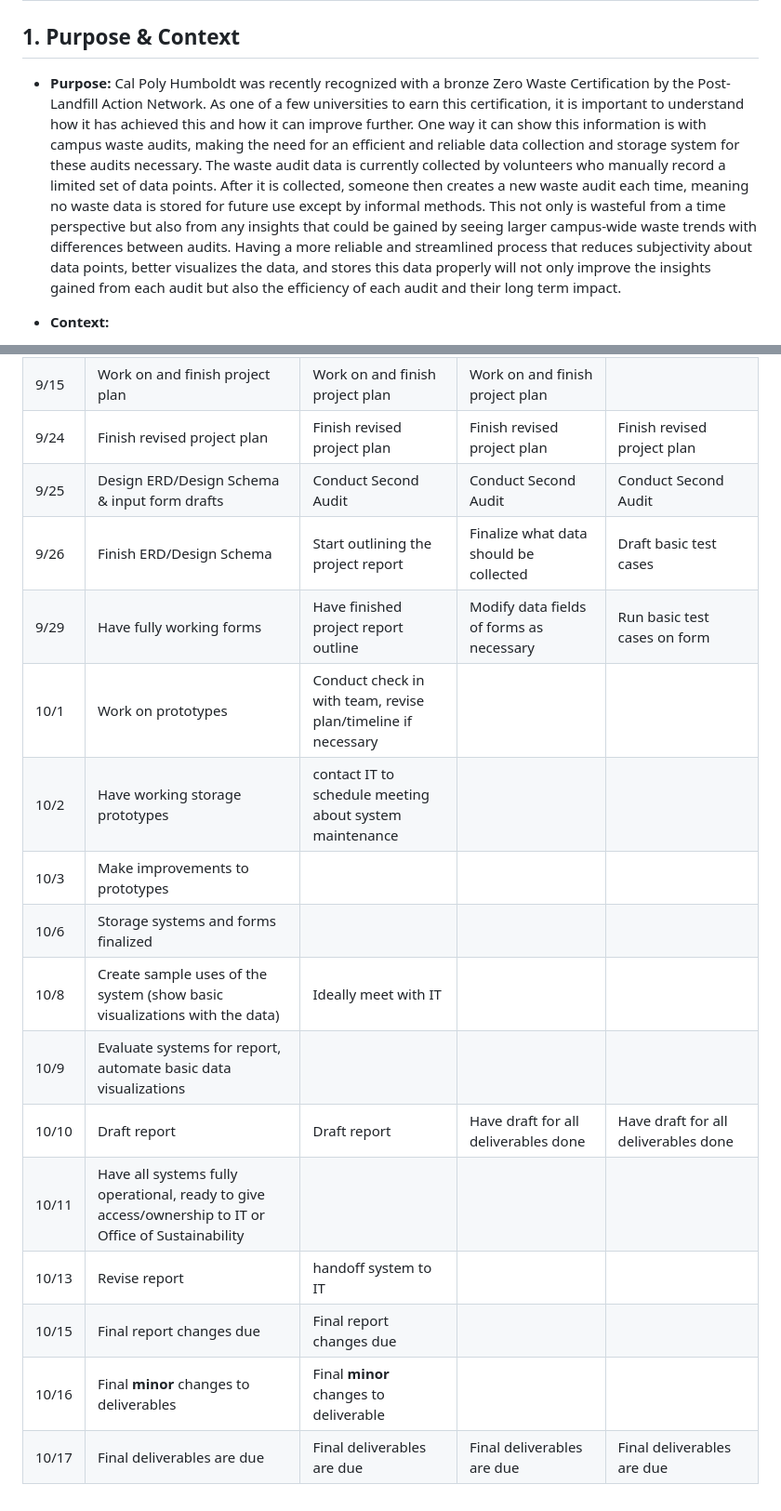
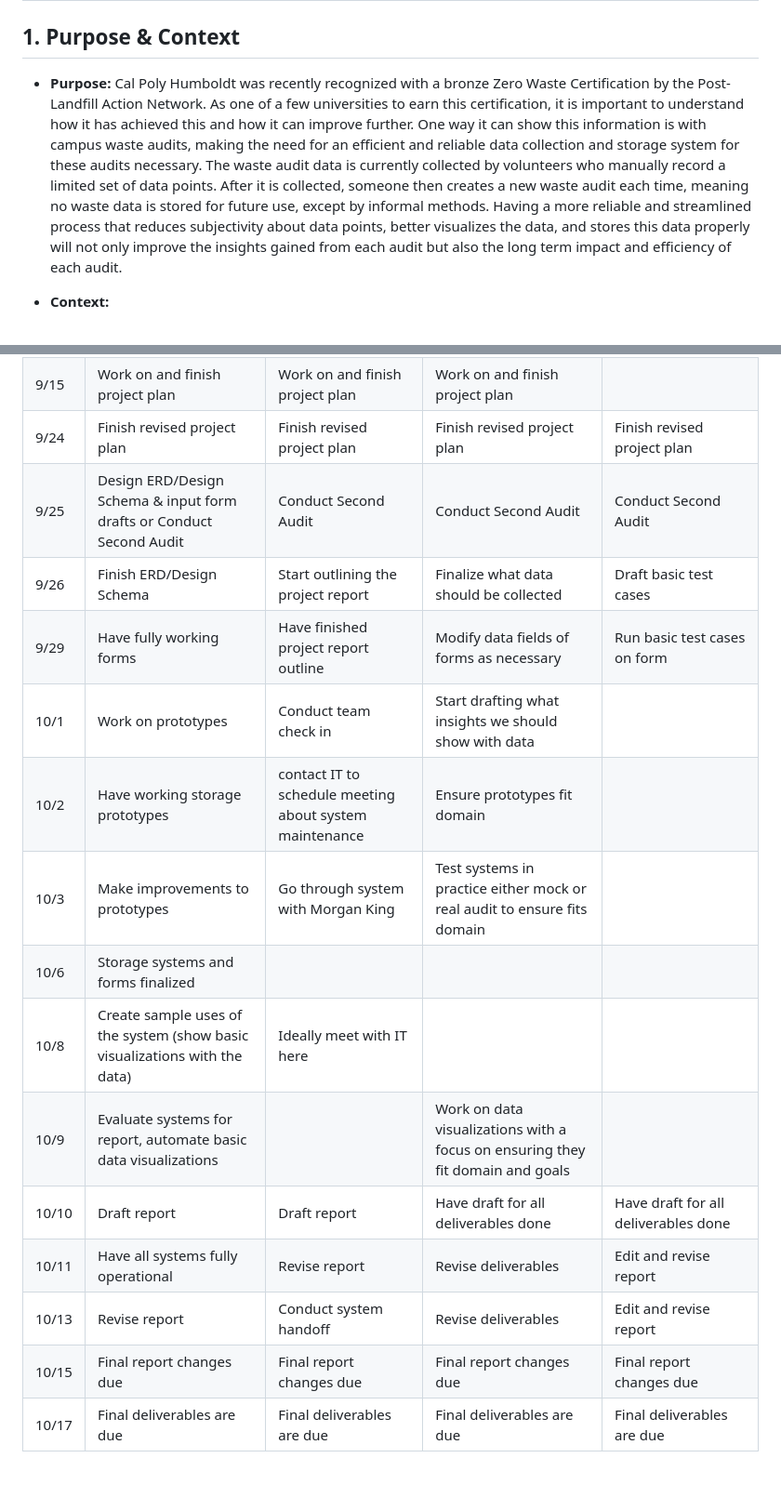
Before and after one commit to deancallahan25/Redwood-Analytics-Portfolio, a Markdown page: project-plan.md, 2 parts joined by grey strips. Shown at 93% size. Drawn GitHub-style.

Commit message:
added most recent version

```diff
--- a/project-plan.md
+++ b/project-plan.md
@@ -13,7 +13,7 @@
 
 
 ## 1. Purpose & Context
-- **Purpose:** Cal Poly Humboldt was recently recognized with a bronze Zero Waste Certification by the Post-Landfill Action Network. As one of a few universities to earn this certification, it is important to understand how it has achieved this and how it can improve further. One way it can show this information is with campus waste audits, making the need for an efficient and reliable data collection and storage system for these audits necessary. The waste audit data is currently collected by volunteers who manually record a limited set of data points. After it is collected, someone then creates a new waste audit each time, meaning no waste data is stored for future use except by informal methods. This not only is wasteful from a time perspective but also from any insights that could be gained by seeing larger campus-wide waste trends with differences between audits. Having a more reliable and streamlined process that reduces subjectivity about data points, better visualizes the data, and stores this data properly will not only improve the insights gained from each audit but also the efficiency of each audit and their long term impact.
+- **Purpose:** Cal Poly Humboldt was recently recognized with a bronze Zero Waste Certification by the Post-Landfill Action Network. As one of a few universities to earn this certification, it is important to understand how it has achieved this and how it can improve further. One way it can show this information is with campus waste audits, making the need for an efficient and reliable data collection and storage system for these audits necessary. The waste audit data is currently collected by volunteers who manually record a limited set of data points. After it is collected, someone then creates a new waste audit each time, meaning no waste data is stored for future use, except by informal methods. Having a more reliable and streamlined process that reduces subjectivity about data points, better visualizes the data, and stores this data properly will not only improve the insights gained from each audit but also the long term impact and efficiency of each audit.
 
 
 - **Context:**
@@ -76,18 +80,17 @@ Includes information about cost
 |9/11| Record Data| | Record Observations| Record Data (double check with tech leads afterward)|
 |9/15| Work on and finish project plan| Work on and finish project plan| Work on and finish project plan|
 |9/24| Finish revised project plan| Finish revised project plan | Finish revised project plan |Finish revised project plan|
-|9/25| Design ERD/Design Schema & input form drafts| Conduct Second Audit | Conduct Second Audit| Conduct Second Audit|
+|9/25| Design ERD/Design Schema & input form drafts or Conduct Second Audit| Conduct Second Audit | Conduct Second Audit| Conduct Second Audit|
 |9/26| Finish ERD/Design Schema| Start outlining the project report| Finalize what data should be collected | Draft basic test cases|
 |9/29| Have fully working forms| Have finished project report outline| Modify data fields of forms as necessary| Run basic test cases on form|
-|10/1| Work on prototypes| Conduct check in with team, revise plan/timeline if necessary| | |
-|10/2| Have working storage prototypes|contact IT to schedule meeting about system maintenance | | |
-|10/3| Make improvements to prototypes| | | |
-|10/6| Storage systems and forms finalized  | | | |
-|10/8| Create sample uses of the system (show basic visualizations with the data)| Ideally meet with IT | | |
-|10/9| Evaluate systems for report, automate basic data visualizations| | | |
+|10/1| Work on prototypes| Conduct team check in| Start drafting what insights we should show with data| |
+|10/2| Have working storage prototypes|contact IT to schedule meeting about system maintenance |Ensure prototypes fit domain | |
+|10/3| Make improvements to prototypes| Go through system with Morgan King| Test systems in practice either mock or real audit to ensure fits domain| |
+|10/6| Storage systems and forms finalized | | | |
+|10/8| Create sample uses of the system (show basic visualizations with the data)| Ideally meet with IT here| | |
+|10/9| Evaluate systems for report, automate basic data visualizations| | Work on data visualizations with a focus on ensuring they fit domain and goals| |
 |10/10| Draft report | Draft report | Have draft for all deliverables done | Have draft for all deliverables done |
-|10/11| Have all systems fully operational, ready to give access/ownership to IT or Office of Sustainability| | |  |
-|10/13| Revise report| handoff system to IT| |
-|10/15| Final report changes due| Final report changes due| | |
-|10/16| Final **minor** changes to deliverables| Final **minor** changes to deliverable | | |
+|10/11| Have all systems fully operational| Revise report| Revise deliverables |  Edit and revise report|
+|10/13| Revise report| Conduct system handoff| Revise deliverables |Edit and revise report|
+|10/15| Final report changes due| Final report changes due| Final report changes due |Final report changes due|
 |10/17| Final deliverables are due| Final deliverables are due| Final deliverables are due| Final deliverables are due|
```
Also changed, not shown: other parts of project-plan.md (+15 -11 lines).
